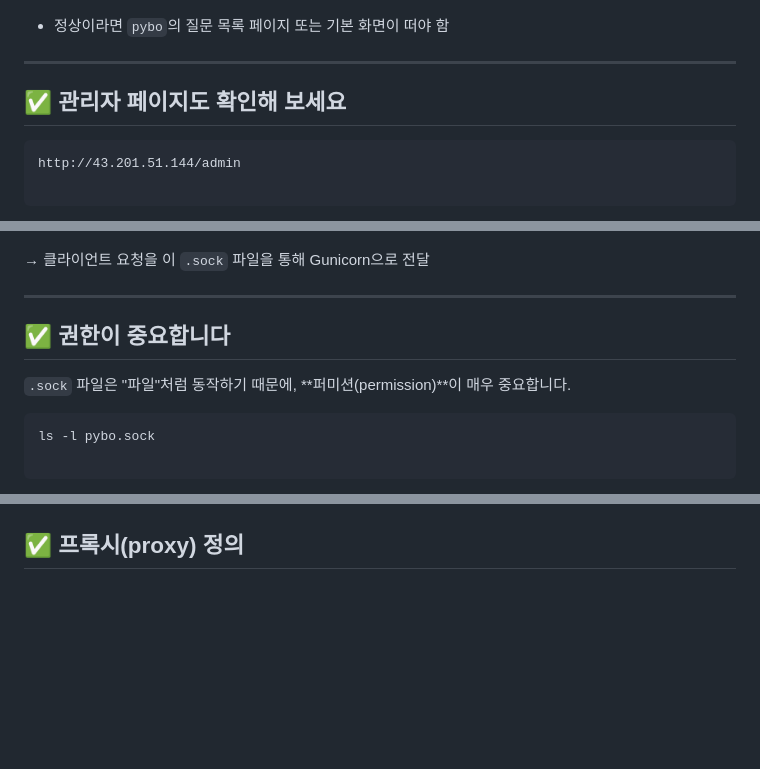
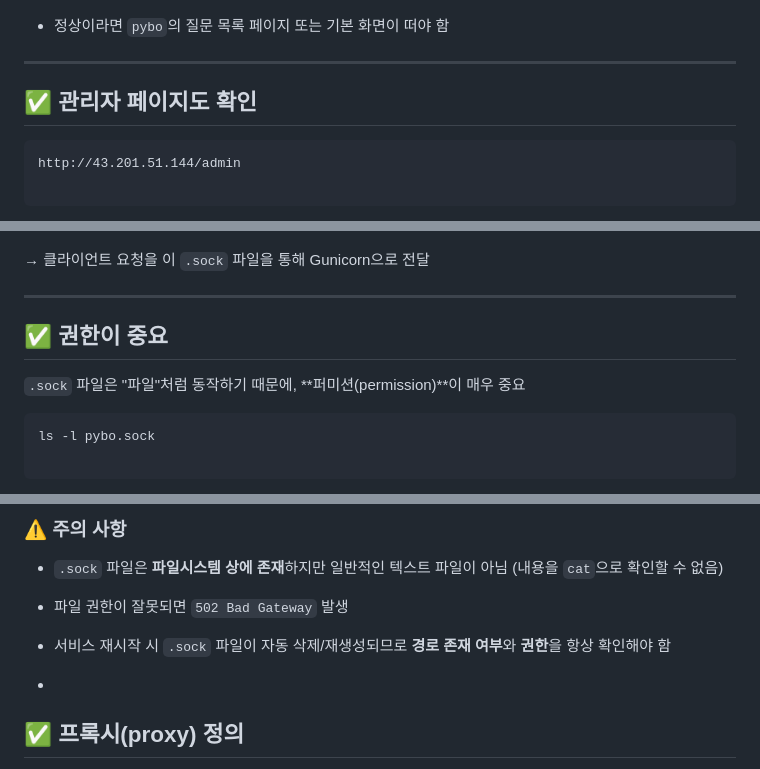
Before and after one commit to SCKIMOSU/pybo, a Markdown page: README.md, 3 parts joined by grey strips. Drawn GitHub-style; blank space fills up the shorter version.

````diff
--- a/README.md
+++ b/README.md
@@ -1587,7 +1587,7 @@ http://43.201.51.144
 
 ---
 
-## ✅ 관리자 페이지도 확인해 보세요
+## ✅ 관리자 페이지도 확인
 
 ```
 http://43.201.51.144/admin
@@ -3036,9 +3036,9 @@ location / {
 
 ---
 
-## ✅ 권한이 중요합니다
-
-`.sock` 파일은 "파일"처럼 동작하기 때문에, **퍼미션(permission)**이 매우 중요합니다.
+## ✅ 권한이 중요
+
+`.sock` 파일은 "파일"처럼 동작하기 때문에, **퍼미션(permission)**이 매우 중요
 
 ```bash
 ls -l pybo.sock
@@ -3076,3 +3149,10 @@ srw-rw---- 1 ubuntu www-data pybo.sock
+### ⚠️ 주의 사항
+
+- `.sock` 파일은 **파일시스템 상에 존재**하지만 일반적인 텍스트 파일이 아님 (내용을 `cat`으로 확인할 수 없음)
+- 파일 권한이 잘못되면 `502 Bad Gateway` 발생
+- 서비스 재시작 시 `.sock` 파일이 자동 삭제/재생성되므로 **경로 존재 여부**와 **권한**을 항상 확인해야 함
+
+-
 
 ## ✅ 프록시(proxy) 정의
 
````
Also changed, not shown: other parts of README.md (+74 -1 lines).
